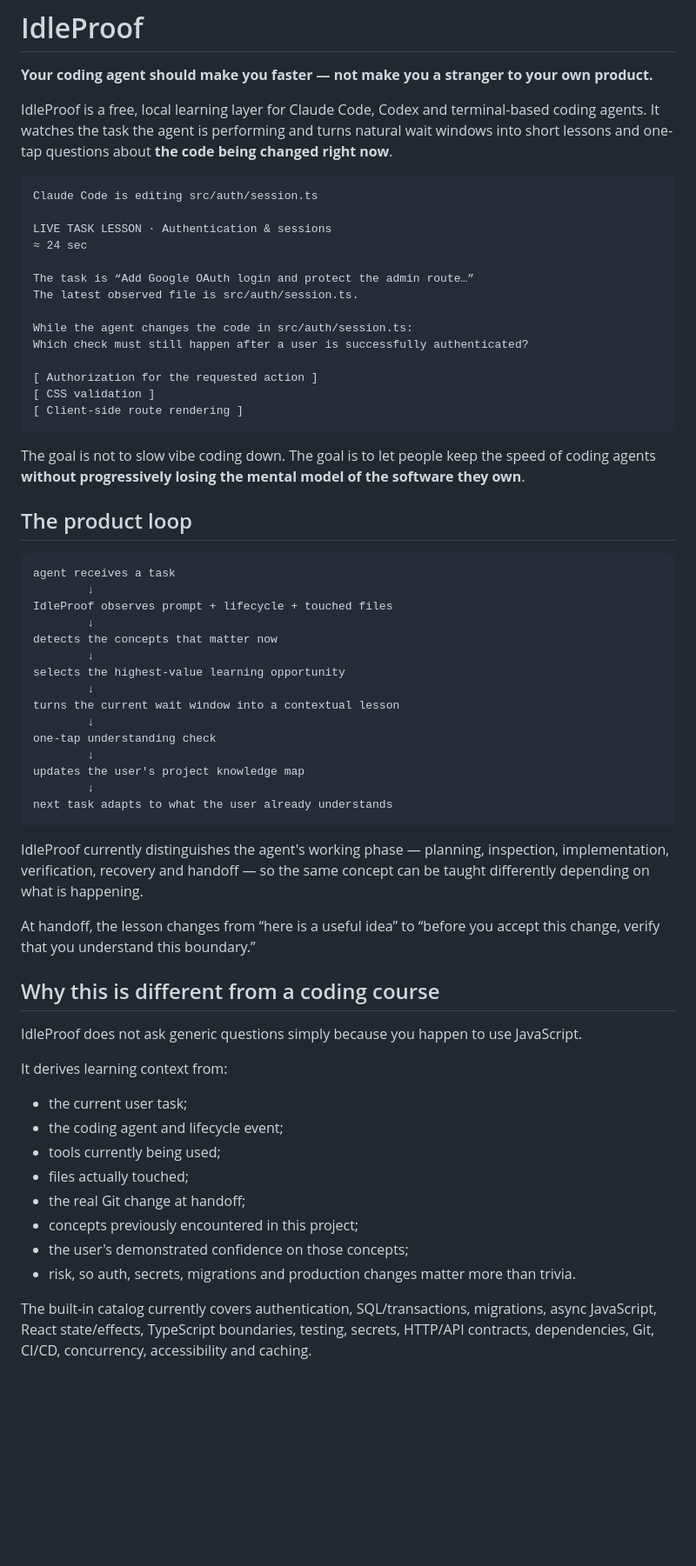
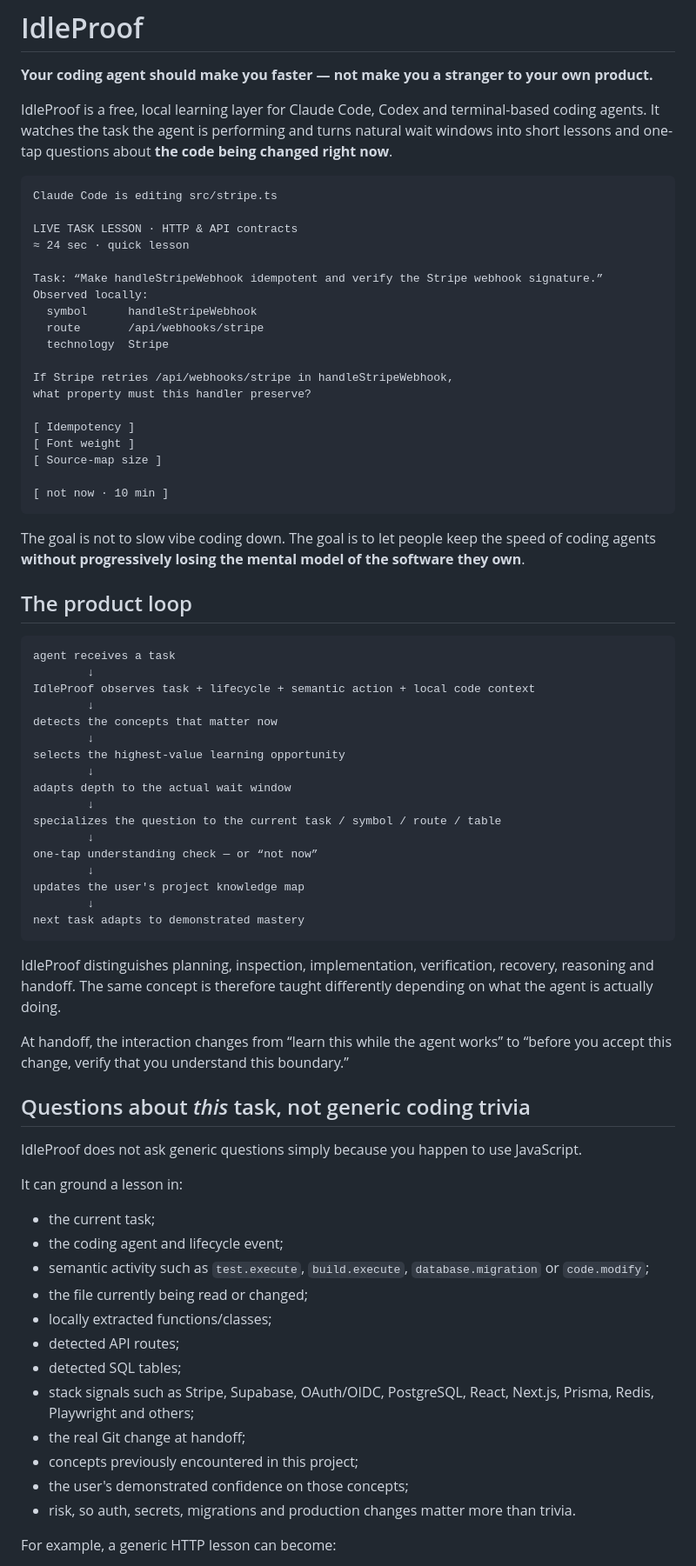
Before and after one commit to TFourniax/tooltest-2, a Markdown page: README.md, the part around one of its changes. Shown at 87% size. Rendered like a GitHub page; blank space fills up the shorter version.

Commit message:
Document adaptive task-specific learning

````diff
--- a/README.md
+++ b/README.md
@@ -5,20 +5,25 @@
 IdleProof is a free, local learning layer for Claude Code, Codex and terminal-based coding agents. It watches the task the agent is performing and turns natural wait windows into short lessons and one-tap questions about **the code being changed right now**.
 
 ```text
-Claude Code is editing src/auth/session.ts
+Claude Code is editing src/stripe.ts
 
-LIVE TASK LESSON · Authentication & sessions
-≈ 24 sec
+LIVE TASK LESSON · HTTP & API contracts
+≈ 24 sec · quick lesson
 
-The task is “Add Google OAuth login and protect the admin route…”
-The latest observed file is src/auth/session.ts.
+Task: “Make handleStripeWebhook idempotent and verify the Stripe webhook signature.”
+Observed locally:
+  symbol      handleStripeWebhook
+  route       /api/webhooks/stripe
+  technology  Stripe
 
-While the agent changes the code in src/auth/session.ts:
-Which check must still happen after a user is successfully authenticated?
+If Stripe retries /api/webhooks/stripe in handleStripeWebhook,
+what property must this handler preserve?
 
-[ Authorization for the requested action ]
-[ CSS validation ]
-[ Client-side route rendering ]
+[ Idempotency ]
+[ Font weight ]
+[ Source-map size ]
+
+[ not now · 10 min ]
 ```
 
 The goal is not to slow vibe coding down. The goal is to let people keep the speed of coding agents **without progressively losing the mental model of the software they own**.
@@ -28,39 +33,45 @@ The goal is not to slow vibe coding down. The goal is to let people keep the spe
 ```text
 agent receives a task
         ↓
-IdleProof observes prompt + lifecycle + touched files
+IdleProof observes task + lifecycle + semantic action + local code context
         ↓
 detects the concepts that matter now
         ↓
 selects the highest-value learning opportunity
         ↓
-turns the current wait window into a contextual lesson
+adapts depth to the actual wait window
         ↓
-one-tap understanding check
+specializes the question to the current task / symbol / route / table
+        ↓
+one-tap understanding check — or “not now”
         ↓
 updates the user's project knowledge map
         ↓
-next task adapts to what the user already understands
+next task adapts to demonstrated mastery
 ```
 
-IdleProof currently distinguishes the agent's working phase — planning, inspection, implementation, verification, recovery and handoff — so the same concept can be taught differently depending on what is happening.
+IdleProof distinguishes planning, inspection, implementation, verification, recovery, reasoning and handoff. The same concept is therefore taught differently depending on what the agent is actually doing.
 
-At handoff, the lesson changes from “here is a useful idea” to “before you accept this change, verify that you understand this boundary.”
+At handoff, the interaction changes from “learn this while the agent works” to “before you accept this change, verify that you understand this boundary.”
 
-## Why this is different from a coding course
+## Questions about *this* task, not generic coding trivia
 
 IdleProof does not ask generic questions simply because you happen to use JavaScript.
 
-It derives learning context from:
+It can ground a lesson in:
 
-- the current user task;
+- the current task;
 - the coding agent and lifecycle event;
-- tools currently being used;
-- files actually touched;
+- semantic activity such as `test.execute`, `build.execute`, `database.migration` or `code.modify`;
+- the file currently being read or changed;
+- locally extracted functions/classes;
+- detected API routes;
+- detected SQL tables;
+- stack signals such as Stripe, Supabase, OAuth/OIDC, PostgreSQL, React, Next.js, Prisma, Redis, Playwright and others;
 - the real Git change at handoff;
 - concepts previously encountered in this project;
 - the user's demonstrated confidence on those concepts;
 - risk, so auth, secrets, migrations and production changes matter more than trivia.
 
-The built-in catalog currently covers authentication, SQL/transactions, migrations, async JavaScript, React state/effects, TypeScript boundaries, testing, secrets, HTTP/API contracts, dependencies, Git, CI/CD, concurrency, accessibility and caching.
+For example, a generic HTTP lesson can become:
 
````
Also changed, not shown: other parts of README.md (+98 -13 lines).
